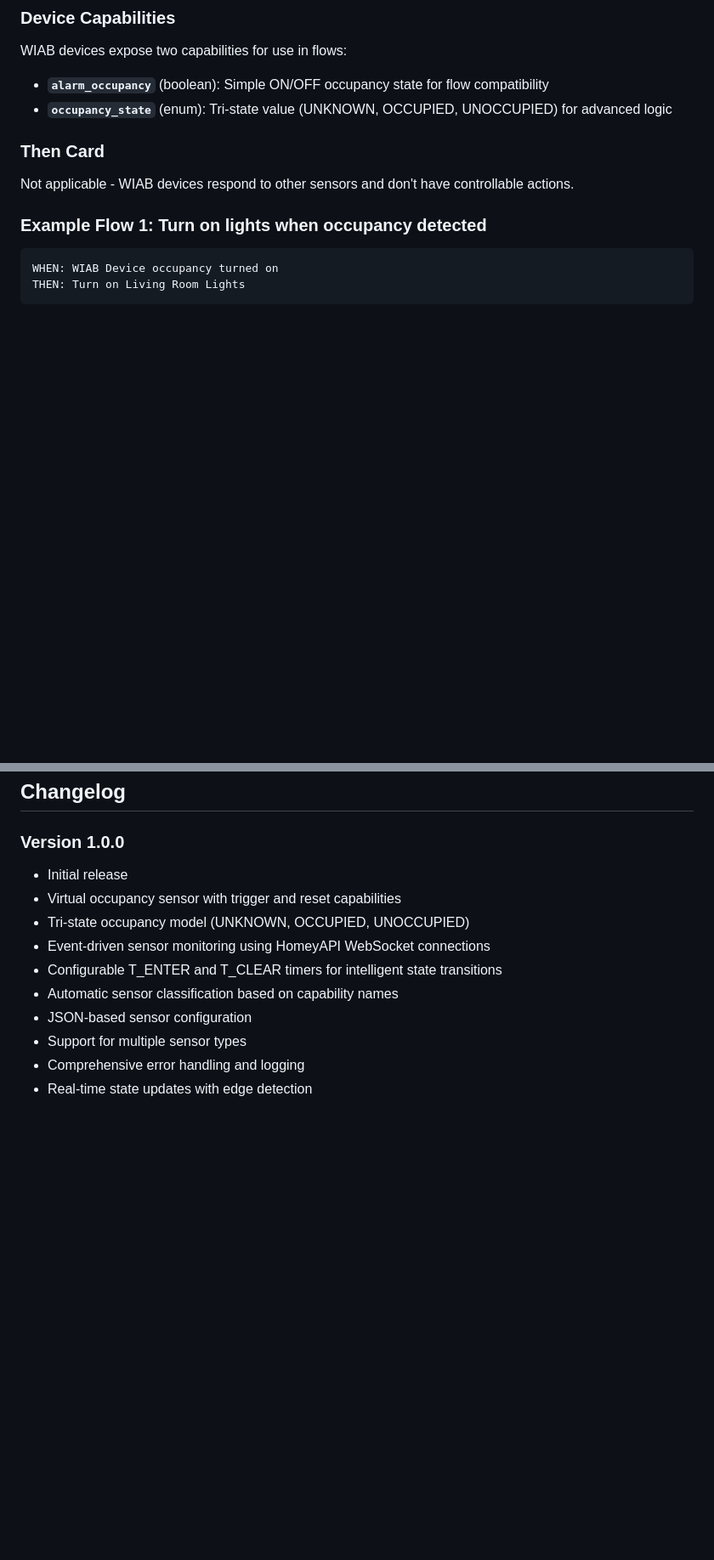
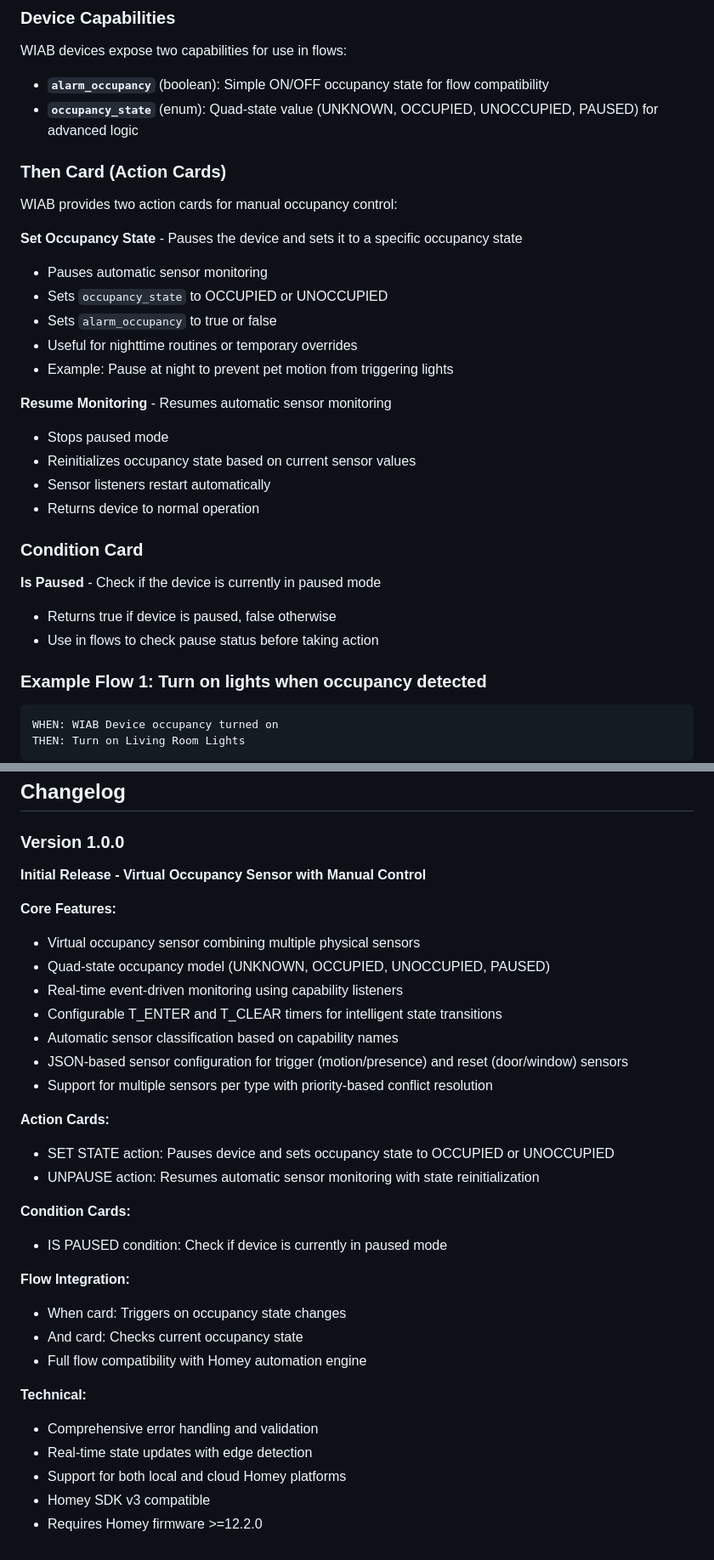
Before and after one commit to NdyGen/wiab, a Markdown page: README.md, 2 parts joined by grey strips. Shown at 85% size. Drawn GitHub-style; blank space fills up the shorter version.

````diff
--- a/README.md
+++ b/README.md
@@ -164,10 +166,28 @@ WIAB analyzes the capability name to determine the sensor type. Motion/presence
 ### Device Capabilities
 WIAB devices expose two capabilities for use in flows:
 - **`alarm_occupancy`** (boolean): Simple ON/OFF occupancy state for flow compatibility
-- **`occupancy_state`** (enum): Tri-state value (UNKNOWN, OCCUPIED, UNOCCUPIED) for advanced logic
+- **`occupancy_state`** (enum): Quad-state value (UNKNOWN, OCCUPIED, UNOCCUPIED, PAUSED) for advanced logic
 
-### Then Card
-Not applicable - WIAB devices respond to other sensors and don't have controllable actions.
+### Then Card (Action Cards)
+WIAB provides two action cards for manual occupancy control:
+
+**Set Occupancy State** - Pauses the device and sets it to a specific occupancy state
+- Pauses automatic sensor monitoring
+- Sets `occupancy_state` to OCCUPIED or UNOCCUPIED
+- Sets `alarm_occupancy` to true or false
+- Useful for nighttime routines or temporary overrides
+- Example: Pause at night to prevent pet motion from triggering lights
+
+**Resume Monitoring** - Resumes automatic sensor monitoring
+- Stops paused mode
+- Reinitializes occupancy state based on current sensor values
+- Sensor listeners restart automatically
+- Returns device to normal operation
+
+### Condition Card
+**Is Paused** - Check if the device is currently in paused mode
+- Returns true if device is paused, false otherwise
+- Use in flows to check pause status before taking action
 
 ### Example Flow 1: Turn on lights when occupancy detected
 ```
@@ -318,13 +375,32 @@ Contributions are welcome! Please feel free to submit pull requests or open issu
 ## Changelog
 
 ### Version 1.0.0
-- Initial release
-- Virtual occupancy sensor with trigger and reset capabilities
-- Tri-state occupancy model (UNKNOWN, OCCUPIED, UNOCCUPIED)
-- Event-driven sensor monitoring using HomeyAPI WebSocket connections
+**Initial Release - Virtual Occupancy Sensor with Manual Control**
+
+**Core Features:**
+- Virtual occupancy sensor combining multiple physical sensors
+- Quad-state occupancy model (UNKNOWN, OCCUPIED, UNOCCUPIED, PAUSED)
+- Real-time event-driven monitoring using capability listeners
 - Configurable T_ENTER and T_CLEAR timers for intelligent state transitions
 - Automatic sensor classification based on capability names
-- JSON-based sensor configuration
-- Support for multiple sensor types
-- Comprehensive error handling and logging
+- JSON-based sensor configuration for trigger (motion/presence) and reset (door/window) sensors
+- Support for multiple sensors per type with priority-based conflict resolution
+
+**Action Cards:**
+- SET STATE action: Pauses device and sets occupancy state to OCCUPIED or UNOCCUPIED
+- UNPAUSE action: Resumes automatic sensor monitoring with state reinitialization
+
+**Condition Cards:**
+- IS PAUSED condition: Check if device is currently in paused mode
+
+**Flow Integration:**
+- When card: Triggers on occupancy state changes
+- And card: Checks current occupancy state
+- Full flow compatibility with Homey automation engine
+
+**Technical:**
+- Comprehensive error handling and validation
 - Real-time state updates with edge detection
+- Support for both local and cloud Homey platforms
+- Homey SDK v3 compatible
+- Requires Homey firmware >=12.2.0
````
Also changed, not shown: other parts of README.md (+49 -10 lines).
